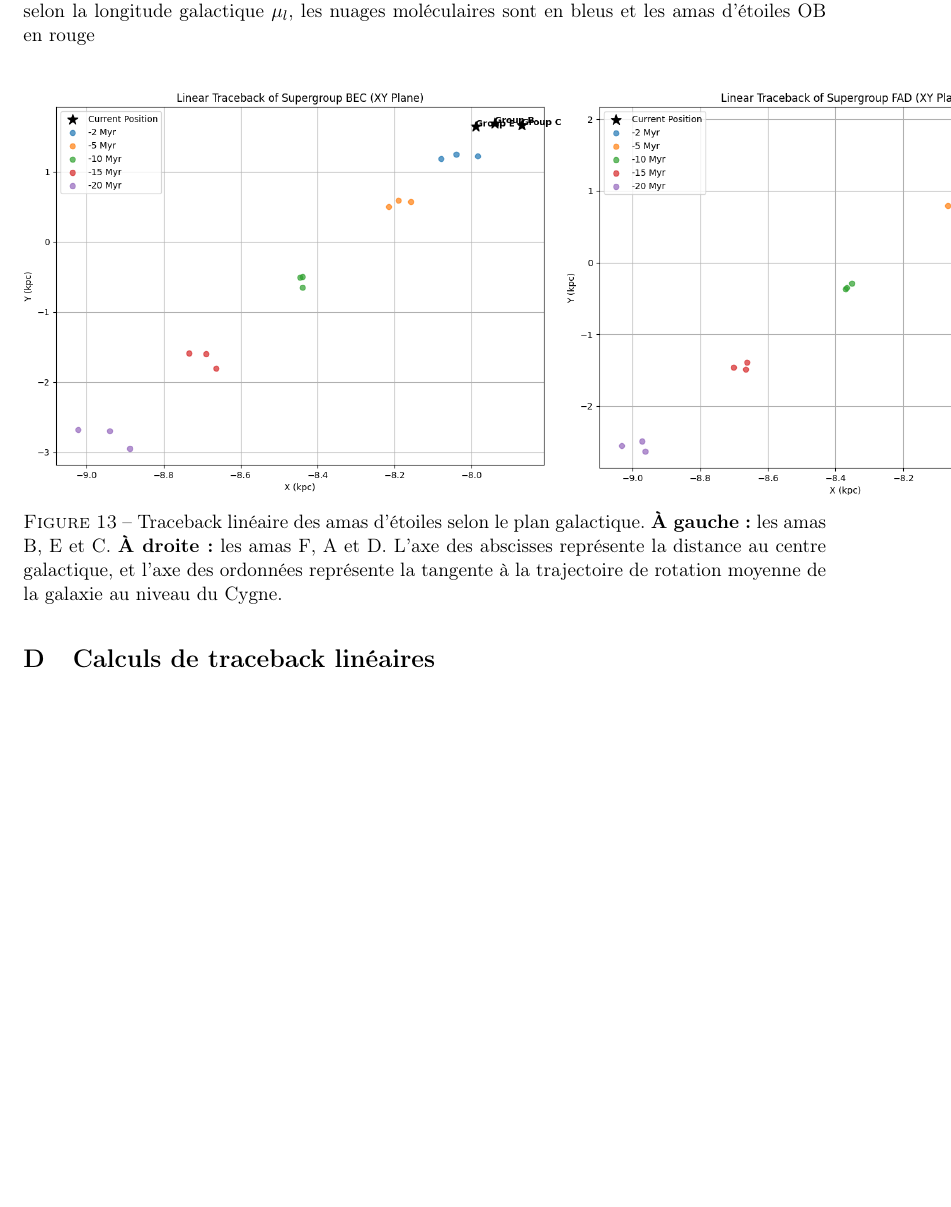
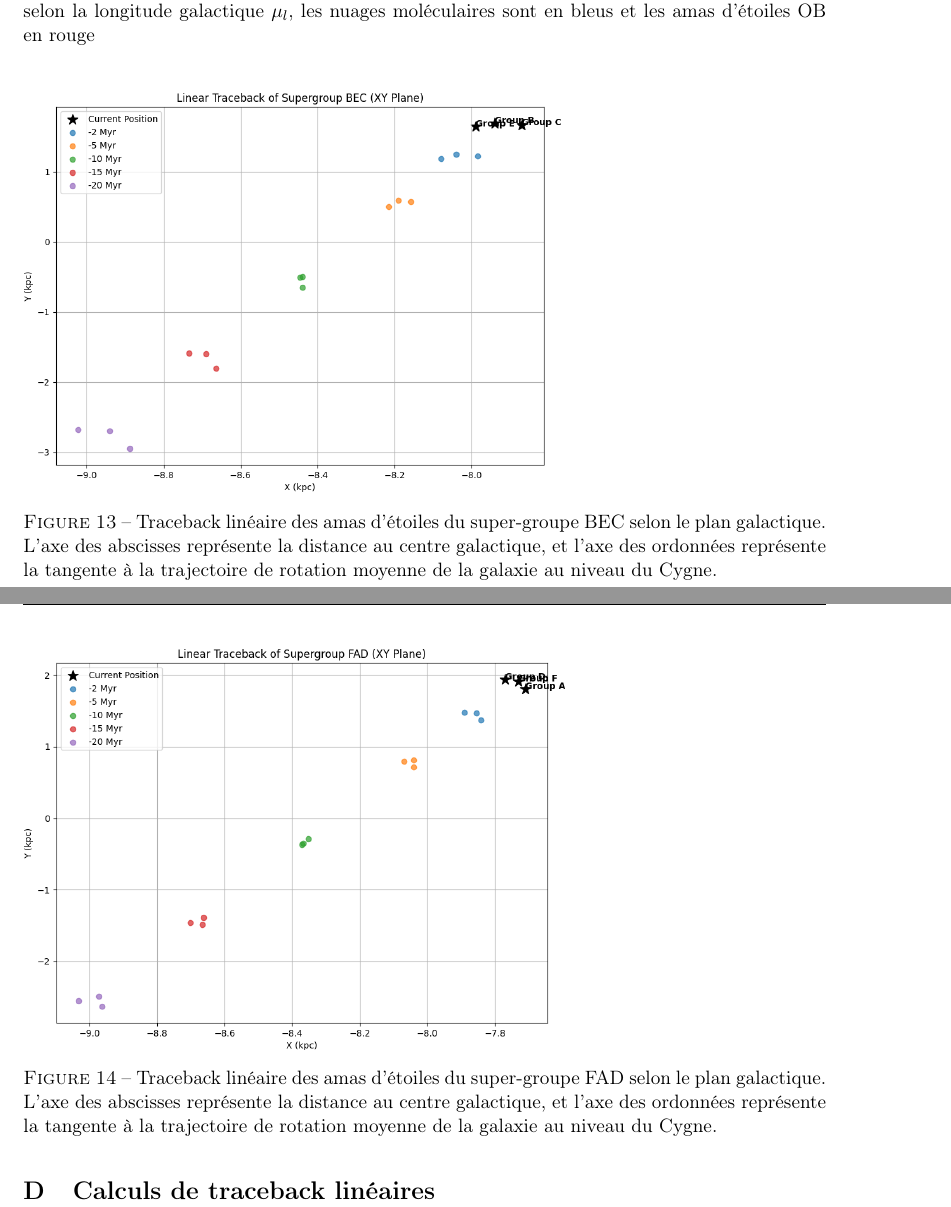
Before and after one commit to KyuriTaima/CygnusDynamics, a LaTeX paper (Rapport/Rapport de stage.tex): part of page 24 of 25 before the commit and two parts of pages 24 and 25 of 26 after it, the two joined at a grey line, cut so that both start at the same text, the shorter picture padded with empty space. Compiled offline with pdfLaTeX.

Commit message:
Overleaf Connect auto-sync [2026-06-14 14:52:22]

```diff
--- a/Rapport/Rapport de stage.tex
+++ b/Rapport/Rapport de stage.tex
@@ -632,8 +632,13 @@
 
 	\begin{figure}[H]
 		\includegraphics[height=8cm]{linear_traceback_BEC_XY.png}
+		\caption{Traceback linéaire des amas d'étoiles du super-groupe BEC selon le plan galactique. L'axe des abscisses représente la distance au centre galactique, et l'axe des ordonnées représente la tangente à la trajectoire de rotation moyenne de la galaxie au niveau du Cygne.}
+		\label{fig:linear_traceback_BEC_XY}
+	\end{figure}
+
+	\begin{figure}[H]
 		\includegraphics[height=8cm]{linear_traceback_FAD_XY.png}
-		\caption{Traceback linéaire des amas d'étoiles selon le plan galactique. \textbf{À gauche :} les amas B, E et C. \textbf{À droite :} les amas F, A et D. L'axe des abscisses représente la distance au centre galactique, et l'axe des ordonnées représente la tangente à la trajectoire de rotation moyenne de la galaxie au niveau du Cygne.}
+		\caption{Traceback linéaire des amas d'étoiles du super-groupe FAD selon le plan galactique. L'axe des abscisses représente la distance au centre galactique, et l'axe des ordonnées représente la tangente à la trajectoire de rotation moyenne de la galaxie au niveau du Cygne.}
 		\label{fig:linear_traceback_XY_global}
 	\end{figure}
 
```
